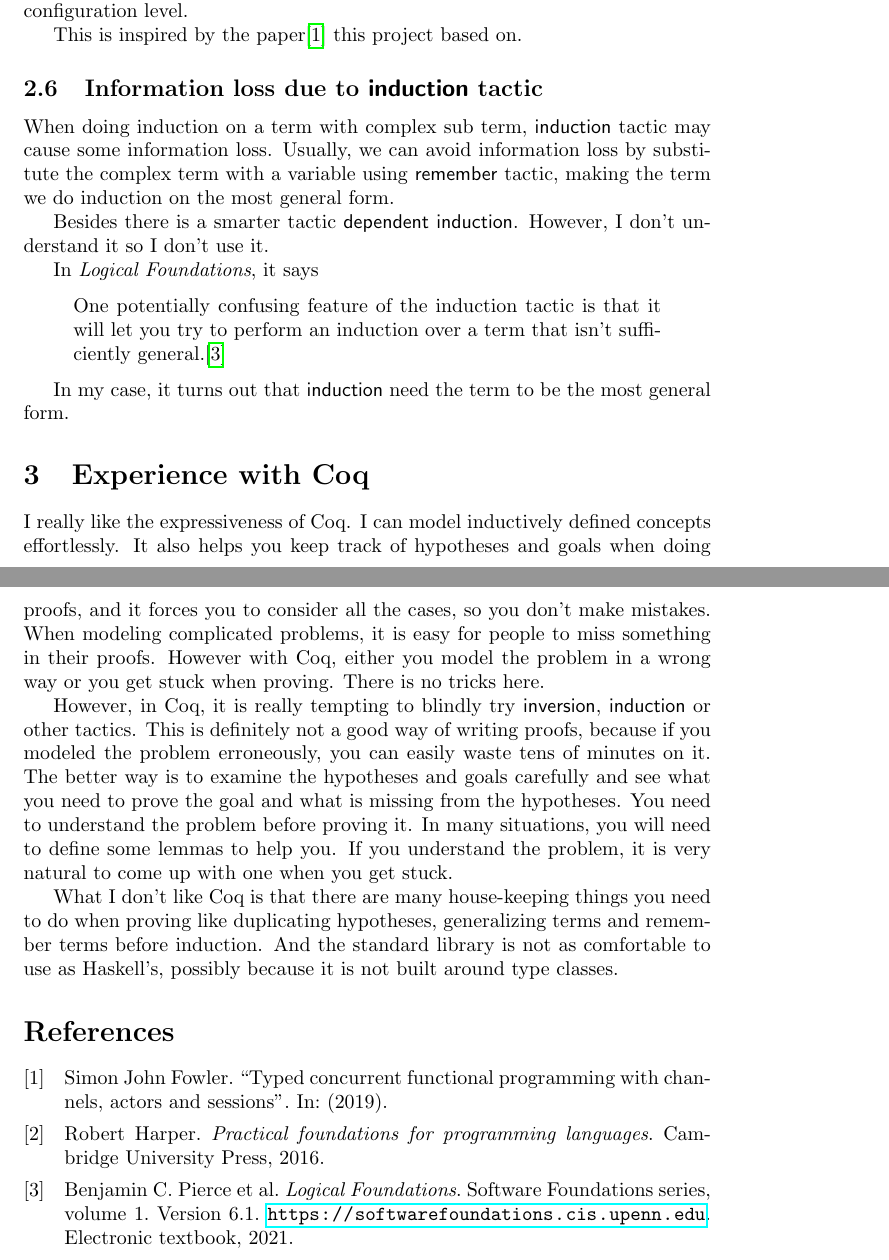
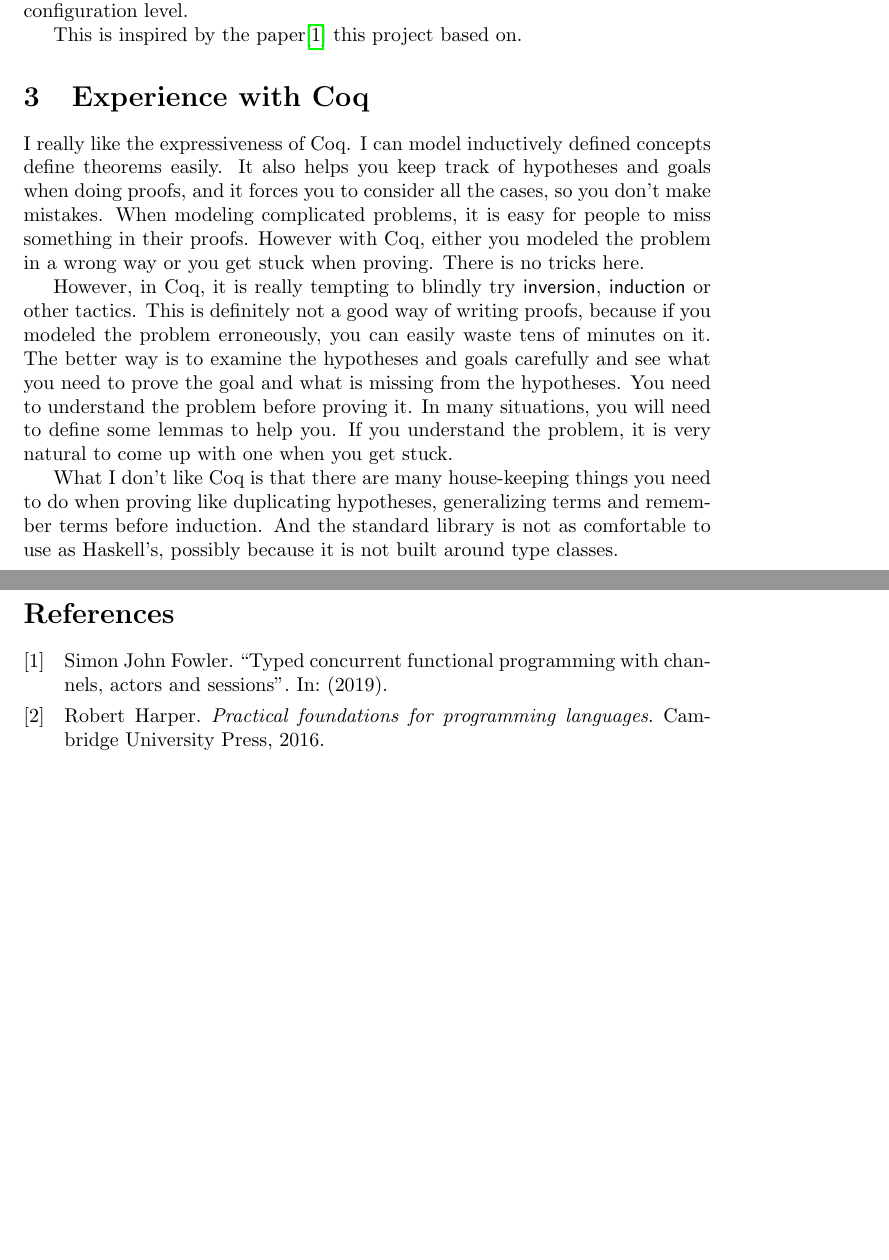
Before and after one commit to tianyaochou/lambda-ch, a LaTeX document (report/report.tex): two parts of pages 8 and 9 of 9, joined at a grey line, cut so that both start at the same text, the shorter picture padded with empty space. Compiled offline with pdfLaTeX.

Commit message:
Amend code

```diff
--- a/report/report.tex
+++ b/report/report.tex
@@ -514,28 +514,28 @@ configuration level.
 
 This is inspired by the paper\cite{fowler2019typed} this project based on.
 
-\subsection{Information loss due to \sco{induction} tactic}
+% \subsection{Information loss due to \sco{induction} tactic}
 
-When doing induction on a term with complex sub term, \sco{induction} tactic may cause some information loss.
-Usually, we can avoid information loss by substitute the complex term with a variable using \sco{remember} tactic,
-making the term we do induction on the most general form.
+% When doing induction on a term with complex sub term, \sco{induction} tactic may cause some information loss.
+% Usually, we can avoid information loss by substitute the complex term with a variable using \sco{remember} tactic,
+% making the term we do induction on the most general form.
 
-Besides there is a smarter tactic \sco{dependent induction}. However, I don't understand it so I don't use it.
+% Besides there is a smarter tactic \sco{dependent induction}. However, I don't understand it so I don't use it.
 
-In \textit{Logical Foundations}, it says
-\begin{quote}
-    One potentially confusing feature of the induction tactic is that it will let you try to
-    perform an induction over a term that isn't sufficiently general.\cite{Pierce:SF1}
-\end{quote}
+% In \textit{Logical Foundations}, it says
+% \begin{quote}
+%     One potentially confusing feature of the induction tactic is that it will let you try to
+%     perform an induction over a term that isn't sufficiently general.\cite{Pierce:SF1}
+% \end{quote}
 
-In my case, it turns out that \sco{induction} need the term to be the most general form.
+% In my case, it turns out that \sco{induction} need the term to be the most general form.
 
 \section{Experience with Coq}
 
-I really like the expressiveness of Coq. I can model inductively defined concepts effortlessly. It
+I really like the expressiveness of Coq. I can model inductively defined concepts define theorems easily. It
 also helps you keep track of hypotheses and goals when doing proofs, and it forces you to consider
 all the cases, so you don't make mistakes. When modeling complicated problems, it is easy for people to
-miss something in their proofs. However with Coq, either you model the problem in a wrong way or
+miss something in their proofs. However with Coq, either you modeled the problem in a wrong way or
 you get stuck when proving. There is no tricks here.
 
 However, in Coq, it is really tempting to blindly try \sco{inversion}, \sco{induction} or other tactics.
```
Also changed, not shown: report/report.pdf, report/report.tex (2 more changed lines), 2 other files.
